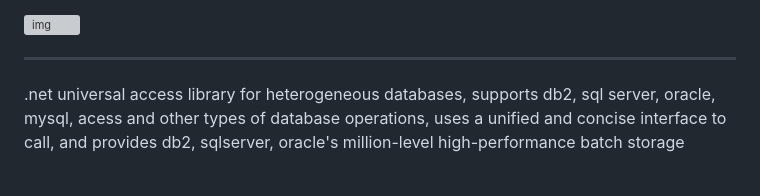
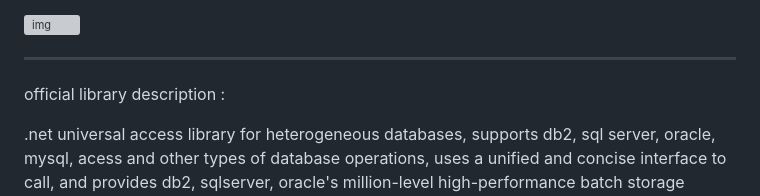
Before and after one commit to pipiscrew/small_prjs, a Markdown page: csharp_ORMs/BouyeiDbFactory/readme.md, the part around the change. Rendered like a GitHub page; blank space fills up the shorter version; grey boxes are pictures that could not be loaded.

```diff
--- a/csharp_ORMs/BouyeiDbFactory/readme.md
+++ b/csharp_ORMs/BouyeiDbFactory/readme.md
@@ -18,6 +18,8 @@ This repo is a mirror by original. This library uses `DbProviderFactories`. Don'
 ![img](assemblies_insight.png)
 
 ---
+
+official library description :
 
 .net universal access library for heterogeneous databases, supports db2, sql server, oracle, mysql, acess and other types of database operations, uses a unified and concise interface to call, and provides db2, sqlserver, oracle's million-level high-performance batch storage method bulkcopy, and provides it to the entity framework encapsulation module, the interface is simple and simple；
 
```
